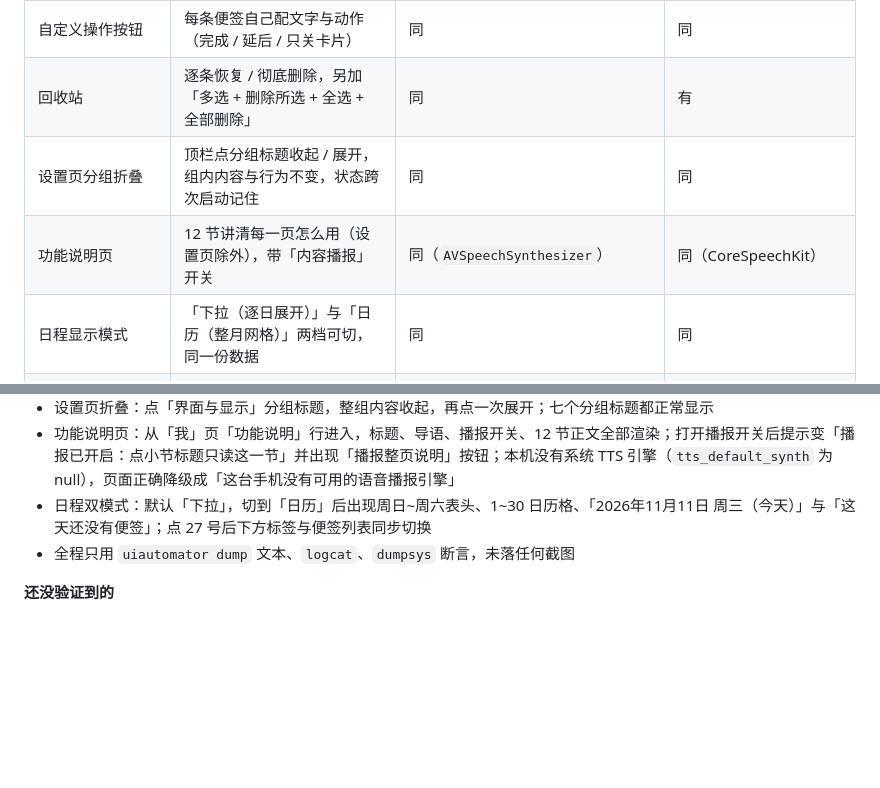
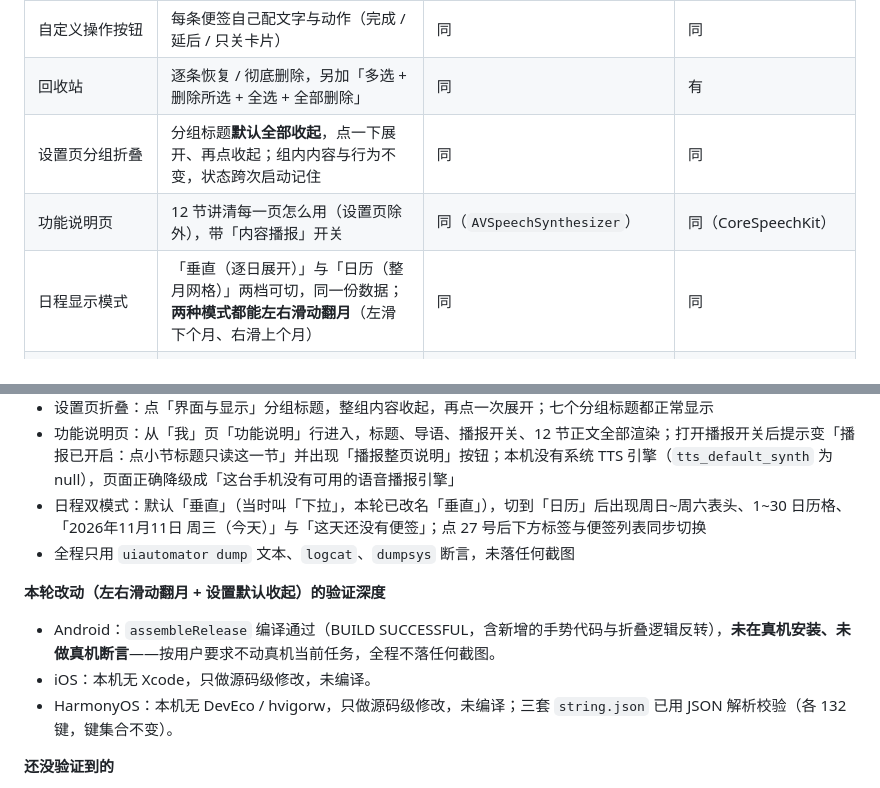
Before and after one commit to NS-Michael-007/WorkNote, a Markdown page: README.md, 2 parts joined by grey strips. GitHub-like rendering; blank space fills up the shorter version.

```diff
--- a/README.md
+++ b/README.md
@@ -68,9 +68,9 @@ open WorkNote.xcodeproj      # 用 Xcode 选真机运行，签名用你自己的
 | 自定义提醒铃声 | 从本地音乐选一首，复制进应用私有目录，通知渠道静音、代码层出声 | 从文件选，`AVAudioPlayer` 播 | 从文件选，`AVPlayer` 播 |
 | 自定义操作按钮 | 每条便签自己配文字与动作（完成 / 延后 / 只关卡片） | 同 | 同 |
 | 回收站 | 逐条恢复 / 彻底删除，另加「多选 + 删除所选 + 全选 + 全部删除」 | 同 | 有 |
-| 设置页分组折叠 | 顶栏点分组标题收起 / 展开，组内内容与行为不变，状态跨次启动记住 | 同 | 同 |
+| 设置页分组折叠 | 分组标题**默认全部收起**，点一下展开、再点收起；组内内容与行为不变，状态跨次启动记住 | 同 | 同 |
 | 功能说明页 | 12 节讲清每一页怎么用（设置页除外），带「内容播报」开关 | 同（`AVSpeechSynthesizer`） | 同（CoreSpeechKit） |
-| 日程显示模式 | 「下拉（逐日展开）」与「日历（整月网格）」两档可切，同一份数据 | 同 | 同 |
+| 日程显示模式 | 「垂直（逐日展开）」与「日历（整月网格）」两档可切，同一份数据；**两种模式都能左右滑动翻月**（左滑下个月、右滑上个月） | 同 | 同 |
 | 备份 `*.taskbak` | 有，三端同一格式 | 有 | 有 |
 | 深色 / 字号 / 四档语言 | 有 | 有 | 有 |
 | 背景图（三个 Tab 都显示） | 有 | 有 | 有 |
@@ -121,8 +121,14 @@ open WorkNote.xcodeproj      # 用 Xcode 选真机运行，签名用你自己的
 - 回收站：新建临时便签 → 删除进回收站 → 「多选」后每行出勾选框、底部出现「全选 / 已选 N 条 / 删除所选」，勾选后弹确认框并删干净；再建一条后点「全部删除」确认，回收站变「回收站是空的」；测完恢复成 5 条便签
 - 设置页折叠：点「界面与显示」分组标题，整组内容收起，再点一次展开；七个分组标题都正常显示
 - 功能说明页：从「我」页「功能说明」行进入，标题、导语、播报开关、12 节正文全部渲染；打开播报开关后提示变「播报已开启：点小节标题只读这一节」并出现「播报整页说明」按钮；本机没有系统 TTS 引擎（`tts_default_synth` 为 null），页面正确降级成「这台手机没有可用的语音播报引擎」
-- 日程双模式：默认「下拉」，切到「日历」后出现周日~周六表头、1~30 日历格、「2026年11月11日 周三（今天）」与「这天还没有便签」；点 27 号后下方标签与便签列表同步切换
+- 日程双模式：默认「垂直」（当时叫「下拉」，本轮已改名「垂直」），切到「日历」后出现周日~周六表头、1~30 日历格、「2026年11月11日 周三（今天）」与「这天还没有便签」；点 27 号后下方标签与便签列表同步切换
 - 全程只用 `uiautomator dump` 文本、`logcat`、`dumpsys` 断言，未落任何截图
+
+**本轮改动（左右滑动翻月 + 设置默认收起）的验证深度**
+
+- Android：`assembleRelease` 编译通过（BUILD SUCCESSFUL，含新增的手势代码与折叠逻辑反转），**未在真机安装、未做真机断言**——按用户要求不动真机当前任务，全程不落任何截图。
+- iOS：本机无 Xcode，只做源码级修改，未编译。
+- HarmonyOS：本机无 DevEco / hvigorw，只做源码级修改，未编译；三套 `string.json` 已用 JSON 解析校验（各 132 键，键集合不变）。
 
 **还没验证到的**
 
```
Also changed, not shown: other parts of README.md (+21 -0 lines), docs/promo/06-swipe-hero.jpg (added), docs/promo/07-settings-collapsed.jpg (added), docs/promo/08-two-modes-swipe.jpg (added), docs/promo/09-swipe-directions.jpg (added), 15 other files.
